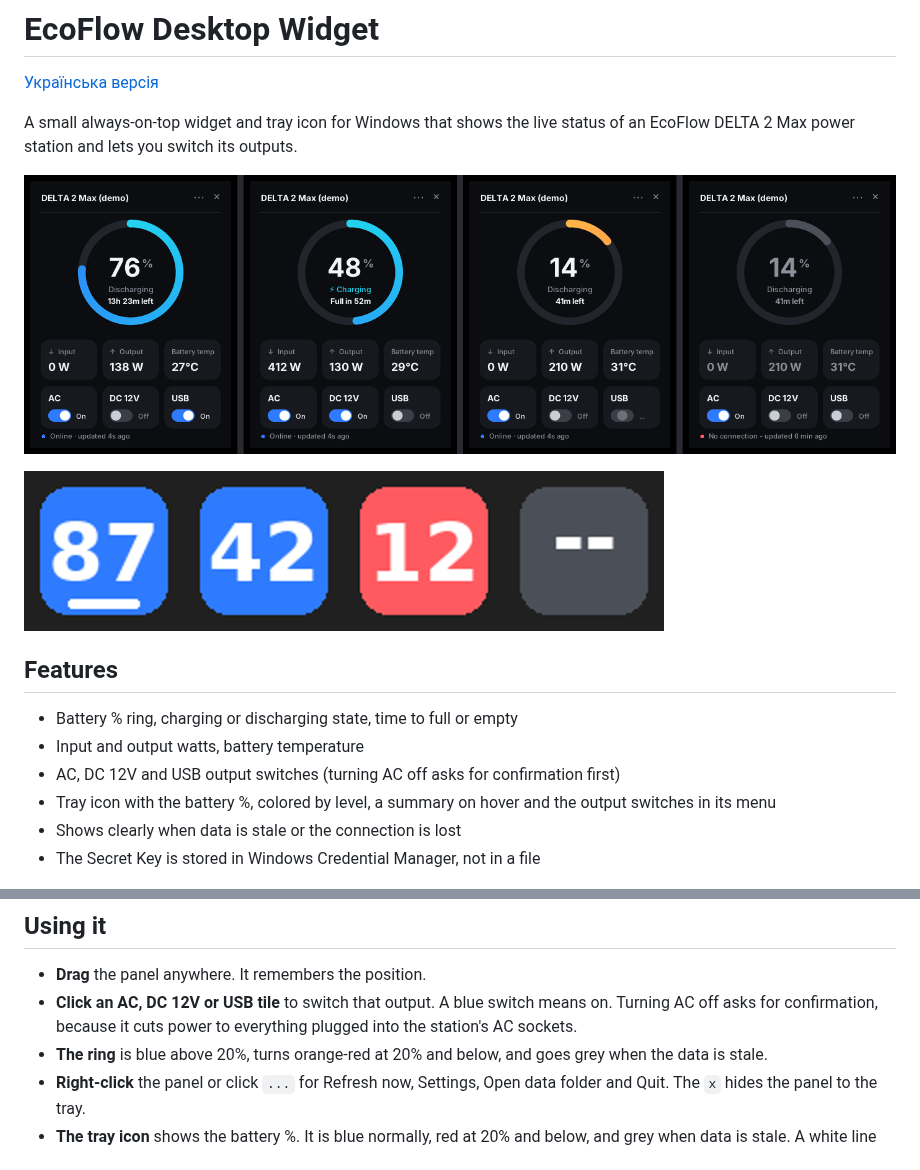
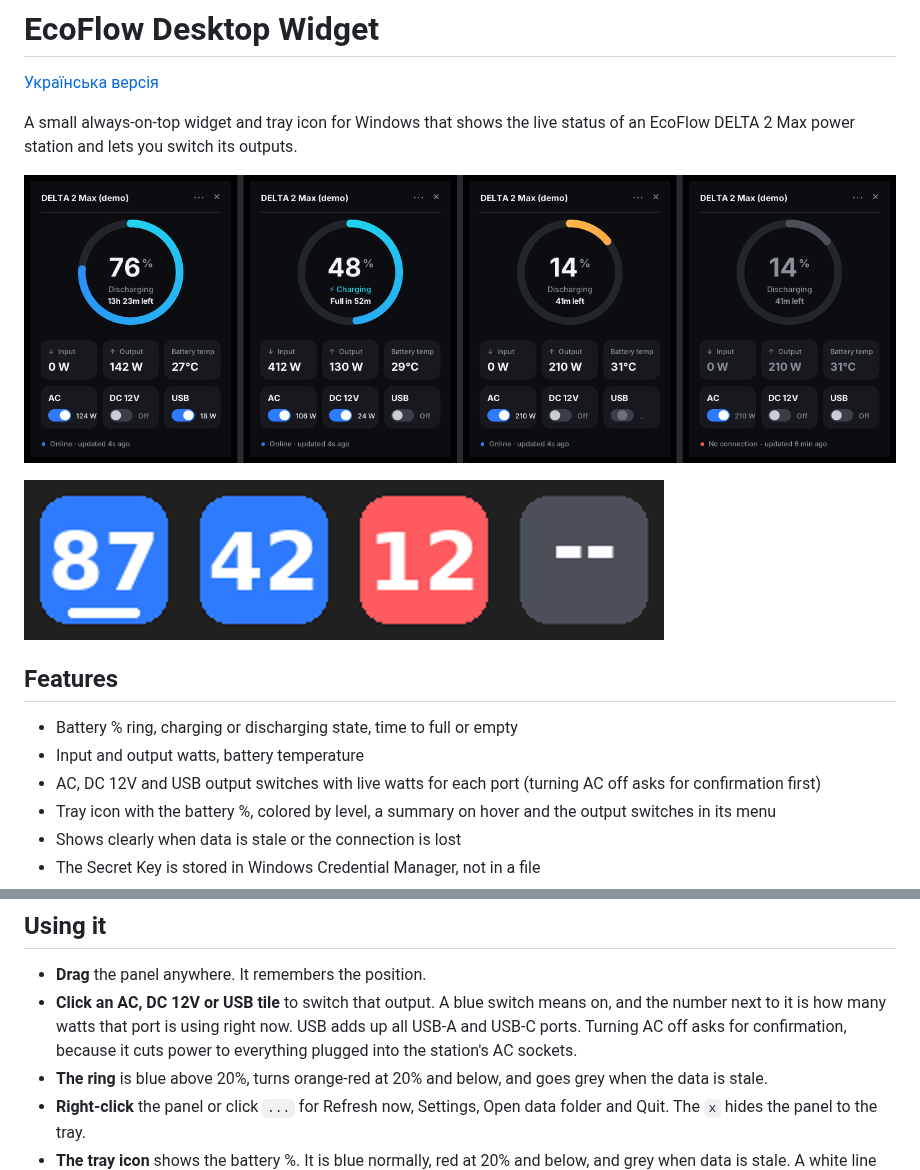
Before and after one commit to pewpewchew/ecoflow-widget, a Markdown page: README.md, 2 parts joined by grey strips. Drawn GitHub-style; pictures changed too: docs/images/widget-states.png.

```diff
--- a/README.md
+++ b/README.md
@@ -12,7 +12,7 @@ A small always-on-top widget and tray icon for Windows that shows the live statu
 
 - Battery % ring, charging or discharging state, time to full or empty
 - Input and output watts, battery temperature
-- AC, DC 12V and USB output switches (turning AC off asks for confirmation first)
+- AC, DC 12V and USB output switches with live watts for each port (turning AC off asks for confirmation first)
 - Tray icon with the battery %, colored by level, a summary on hover and the output switches in its menu
 - Shows clearly when data is stale or the connection is lost
 - The Secret Key is stored in Windows Credential Manager, not in a file
@@ -48,7 +48,7 @@ Windows may show a security warning when you first run `install.bat`, because th
 ## Using it
 
 - **Drag** the panel anywhere. It remembers the position.
-- **Click an AC, DC 12V or USB tile** to switch that output. A blue switch means on. Turning AC off asks for confirmation, because it cuts power to everything plugged into the station's AC sockets.
+- **Click an AC, DC 12V or USB tile** to switch that output. A blue switch means on, and the number next to it is how many watts that port is using right now. USB adds up all USB-A and USB-C ports. Turning AC off asks for confirmation, because it cuts power to everything plugged into the station's AC sockets.
 - **The ring** is blue above 20%, turns orange-red at 20% and below, and goes grey when the data is stale.
 - **Right-click** the panel or click `...` for Refresh now, Settings, Open data folder and Quit. The `x` hides the panel to the tray.
 - **The tray icon** shows the battery %. It is blue normally, red at 20% and below, and grey when data is stale. A white line under the number means charging. Left-click shows or hides the panel, right-click opens a menu with the output switches. Hover for a summary.
```
Also changed, not shown: README.uk.md (+2 -2 lines), 1 other file.
